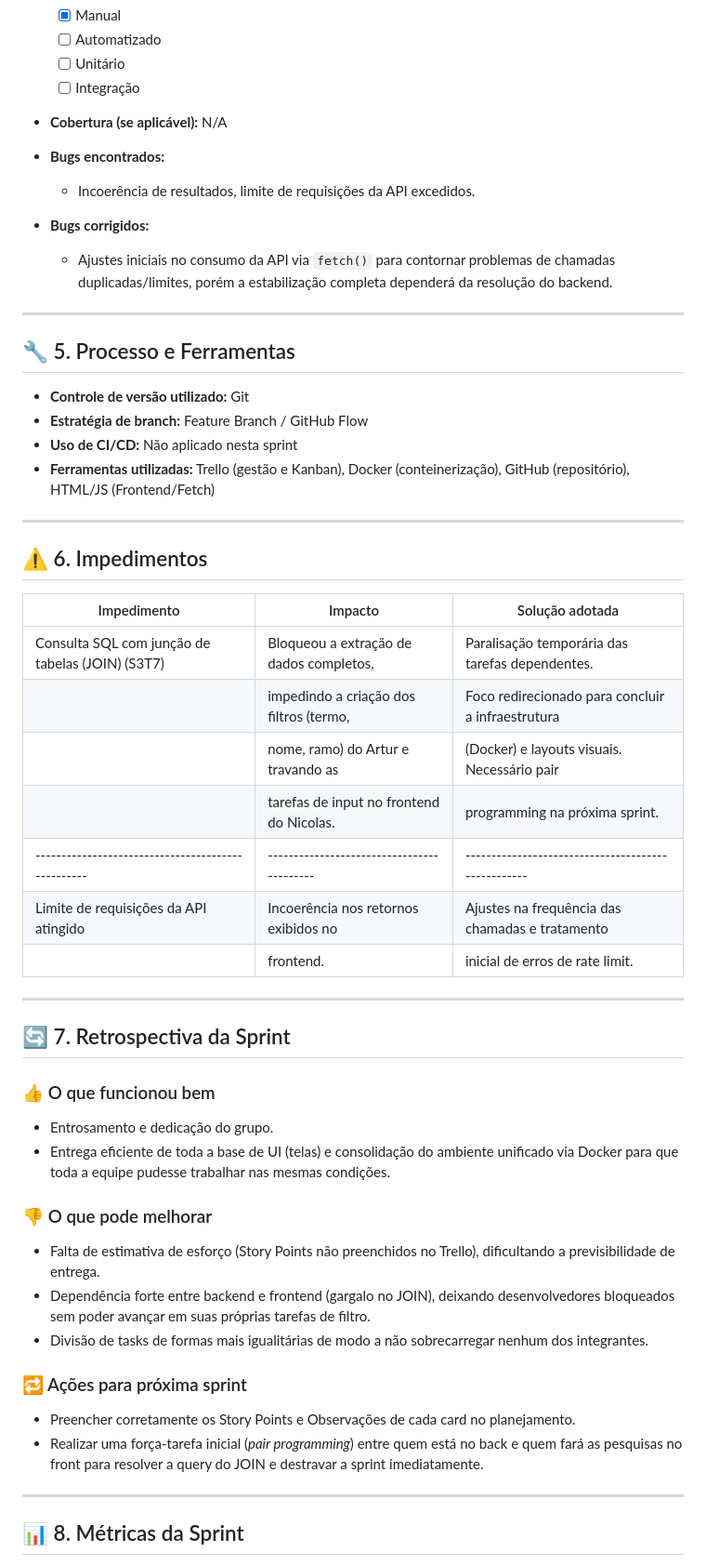
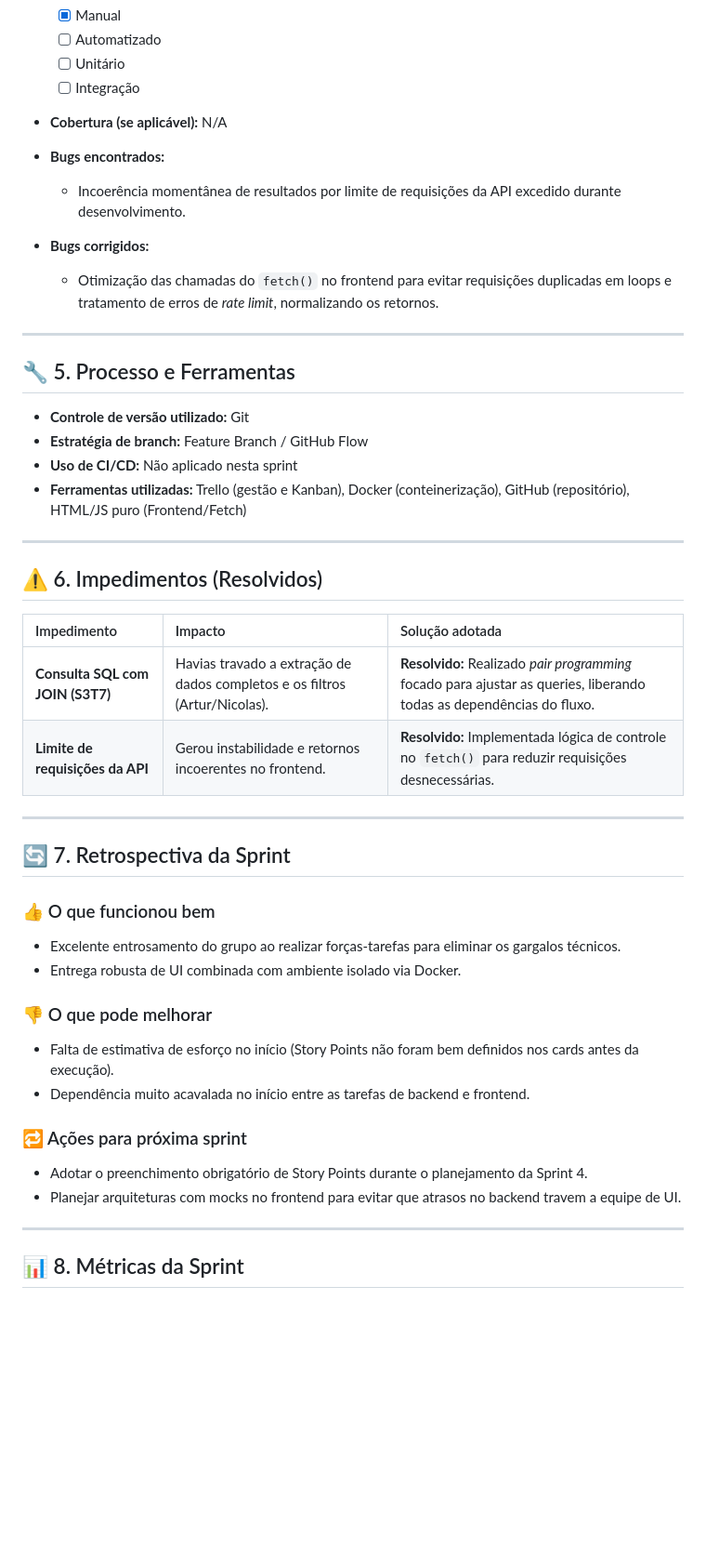
Before and after one commit to NicolasDiovaniDias/GrupoUm-Ronda-Diaria, a Markdown page: Sprints/Sprint 3/sprint3.md, the part around one of its changes. Shown at 93% size. Rendered like a GitHub page; blank space fills up the shorter version.

```diff
--- a/Sprints/Sprint 3/sprint3.md
+++ b/Sprints/Sprint 3/sprint3.md
@@ -125,11 +99,10 @@ A Sprint 3 trouxe avanços essenciais para o escopo do nosso trabalho, consolida
 - **Cobertura (se aplicável):** N/A
 
 - **Bugs encontrados:**
-
-  - Incoerência de resultados, limite de requisições da API excedidos.
+  - Incoerência momentânea de resultados por limite de requisições da API excedido durante desenvolvimento.
 
 - **Bugs corrigidos:**
-  - Ajustes iniciais no consumo da API via `fetch()` para contornar problemas de chamadas duplicadas/limites, porém a estabilização completa dependerá da resolução do backend.
+  - Otimização das chamadas do `fetch()` no frontend para evitar requisições duplicadas em loops e tratamento de erros de *rate limit*, normalizando os retornos.
 
 ---
 
@@ -138,41 +111,32 @@ A Sprint 3 trouxe avanços essenciais para o escopo do nosso trabalho, consolida
 - **Controle de versão utilizado:** Git
 - **Estratégia de branch:** Feature Branch / GitHub Flow
 - **Uso de CI/CD:** Não aplicado nesta sprint
-- **Ferramentas utilizadas:** Trello (gestão e Kanban), Docker (conteinerização), GitHub (repositório), HTML/JS (Frontend/Fetch)
+- **Ferramentas utilizadas:** Trello (gestão e Kanban), Docker (conteinerização), GitHub (repositório), HTML/JS puro (Frontend/Fetch)
 
 ---
 
-## ⚠️ 6. Impedimentos
+## ⚠️ 6. Impedimentos (Resolvidos)
 
-| Impedimento                                        | Impacto                                    | Solução adotada                                     |
-| -------------------------------------------------- | ------------------------------------------ | --------------------------------------------------- |
-| Consulta SQL com junção de tabelas (JOIN) (S3T7)   | Bloqueou a extração de dados completos,    | Paralisação temporária das tarefas dependentes.     |
-|                                                    | impedindo a criação dos filtros (termo,    | Foco redirecionado para concluir a infraestrutura   |
-|                                                    | nome, ramo) do Artur e travando as         | (Docker) e layouts visuais. Necessário pair         |
-|                                                    | tarefas de input no frontend do Nicolas.   | programming na próxima sprint.                      |
-| -------------------------------------------------- | ------------------------------------------ | --------------------------------------------------- |
-| Limite de requisições da API atingido              | Incoerência nos retornos exibidos no       | Ajustes na frequência das chamadas e tratamento     |
-|                                                    | frontend.                                  | inicial de erros de rate limit.                     |
+| Impedimento | Impacto | Solução adotada |
+| :--- | :--- | :--- |
+| **Consulta SQL com JOIN (S3T7)** | Havias travado a extração de dados completos e os filtros (Artur/Nicolas). | **Resolvido:** Realizado *pair programming* focado para ajustar as queries, liberando todas as dependências do fluxo. |
+| **Limite de requisições da API** | Gerou instabilidade e retornos incoerentes no frontend. | **Resolvido:** Implementada lógica de controle no `fetch()` para reduzir requisições desnecessárias. |
 
 ---
 
 ## 🔄 7. Retrospectiva da Sprint
 
 ### 👍 O que funcionou bem
-
-- Entrosamento e dedicação do grupo.
-- Entrega eficiente de toda a base de UI (telas) e consolidação do ambiente unificado via Docker para que toda a equipe pudesse trabalhar nas mesmas condições.
+- Excelente entrosamento do grupo ao realizar forças-tarefas para eliminar os gargalos técnicos.
+- Entrega robusta de UI combinada com ambiente isolado via Docker.
 
 ### 👎 O que pode melhorar
-
-- Falta de estimativa de esforço (Story Points não preenchidos no Trello), dificultando a previsibilidade de entrega.
-- Dependência forte entre backend e frontend (gargalo no JOIN), deixando desenvolvedores bloqueados sem poder avançar em suas próprias tarefas de filtro.
-- Divisão de tasks de formas mais igualitárias de modo a não sobrecarregar nenhum dos integrantes.
+- Falta de estimativa de esforço no início (Story Points não foram bem definidos nos cards antes da execução).
+- Dependência muito acavalada no início entre as tarefas de backend e frontend.
 
 ### 🔁 Ações para próxima sprint
-
-- Preencher corretamente os Story Points e Observações de cada card no planejamento.
-- Realizar uma força-tarefa inicial (_pair programming_) entre quem está no back e quem fará as pesquisas no front para resolver a query do JOIN e destravar a sprint imediatamente.
+- Adotar o preenchimento obrigatório de Story Points durante o planejamento da Sprint 4.
+- Planejar arquiteturas com mocks no frontend para evitar que atrasos no backend travem a equipe de UI.
 
 ---
 
```
Also changed, not shown: other parts of Sprints/Sprint 3/sprint3.md (+51 -77 lines).
